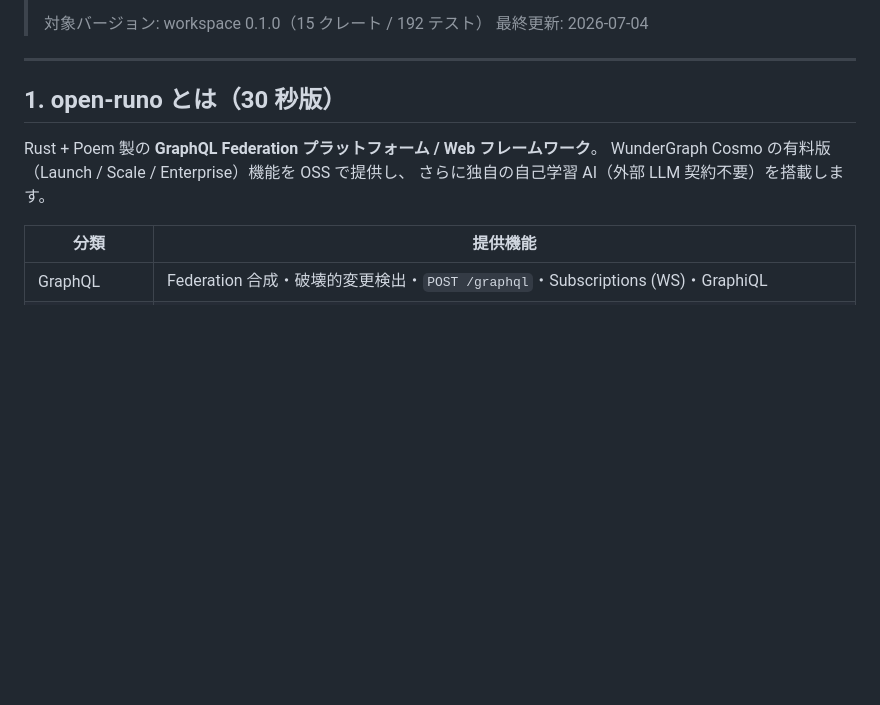
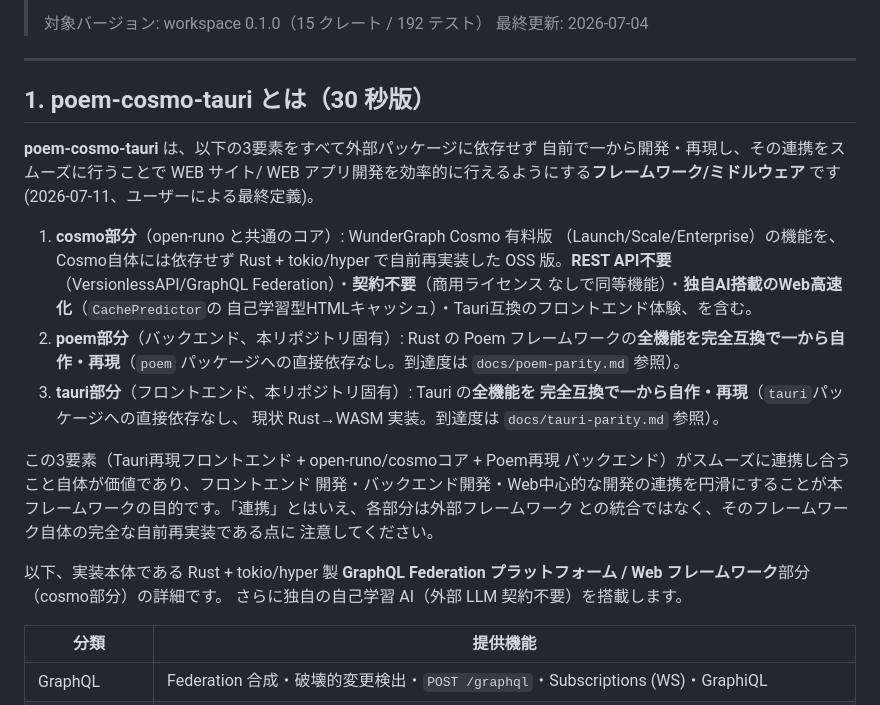
Before and after one commit to aon-co-jp/RPoem, a Markdown page: PORTING.md, the part around the change. GitHub-like rendering; blank space fills up the shorter version.

```diff
--- a/PORTING.md
+++ b/PORTING.md
@@ -9,10 +9,35 @@
 
 ---
 
-## 1. open-runo とは（30 秒版）
+## 1. poem-cosmo-tauri とは（30 秒版）
 
-Rust + Poem 製の **GraphQL Federation プラットフォーム / Web フレームワーク**。
-WunderGraph Cosmo の有料版（Launch / Scale / Enterprise）機能を OSS で提供し、
+**poem-cosmo-tauri** は、以下の3要素をすべて外部パッケージに依存せず
+自前で一から開発・再現し、その連携をスムーズに行うことで WEB サイト/
+WEB アプリ開発を効率的に行えるようにする**フレームワーク/ミドルウェア**
+です(2026-07-11、ユーザーによる最終定義)。
+
+1. **cosmo部分**（open-runo と共通のコア）: WunderGraph Cosmo 有料版
+   （Launch/Scale/Enterprise）の機能を、Cosmo自体には依存せず
+   Rust + tokio/hyper で自前再実装した OSS 版。**REST API不要**
+   （VersionlessAPI/GraphQL Federation）・**契約不要**（商用ライセンス
+   なしで同等機能）・**独自AI搭載のWeb高速化**（`CachePredictor`の
+   自己学習型HTMLキャッシュ）・Tauri互換のフロントエンド体験、を含む。
+2. **poem部分**（バックエンド、本リポジトリ固有）: Rust の Poem
+   フレームワークの**全機能を完全互換で一から自作・再現**（`poem`
+   パッケージへの直接依存なし。到達度は `docs/poem-parity.md` 参照）。
+3. **tauri部分**（フロントエンド、本リポジトリ固有）: Tauri の**全機能を
+   完全互換で一から自作・再現**（`tauri`パッケージへの直接依存なし、
+   現状 Rust→WASM 実装。到達度は `docs/tauri-parity.md` 参照）。
+
+この3要素（Tauri再現フロントエンド + open-runo/cosmoコア + Poem再現
+バックエンド）がスムーズに連携し合うこと自体が価値であり、フロントエンド
+開発・バックエンド開発・Web中心的な開発の連携を円滑にすることが本
+フレームワークの目的です。「連携」とはいえ、各部分は外部フレームワーク
+との統合ではなく、そのフレームワーク自体の完全な自前再実装である点に
+注意してください。
+
+以下、実装本体である Rust + tokio/hyper 製 **GraphQL Federation
+プラットフォーム / Web フレームワーク**部分（cosmo部分）の詳細です。
 さらに独自の自己学習 AI（外部 LLM 契約不要）を搭載します。
 
 | 分類 | 提供機能 |
```
Also changed, not shown: CLAUDE.md (+39 -21 lines).
